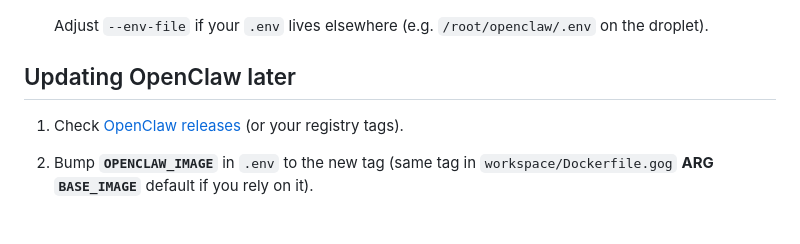
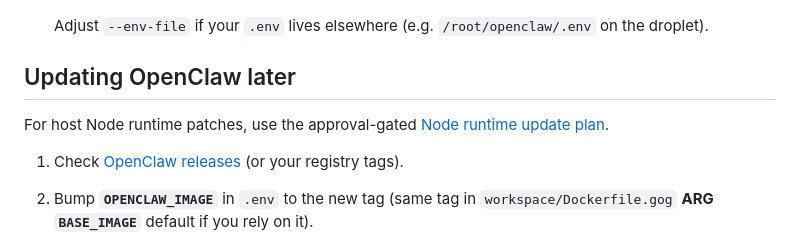
Before and after one commit to adriellpz/UbiClawBot, a Markdown page: DEPLOY.md, the part around the change. GitHub-like rendering.

Commit message:
docs: add Node runtime update plan

```diff
--- a/DEPLOY.md
+++ b/DEPLOY.md
@@ -36,6 +36,8 @@ This repository holds **your** configuration and Docker/Caddy glue. **OpenClaw i
    Adjust `--env-file` if your `.env` lives elsewhere (e.g. `/root/openclaw/.env` on the droplet).
 
 ## Updating OpenClaw later
+
+For host Node runtime patches, use the approval-gated [Node runtime update plan](./NODE-UPDATE-PLAN.md).
 
 1. Check [OpenClaw releases](https://github.com/openclaw/openclaw/releases) (or your registry tags).
 2. Bump **`OPENCLAW_IMAGE`** in `.env` to the new tag (same tag in `workspace/Dockerfile.gog` **ARG `BASE_IMAGE`** default if you rely on it).
```
Also changed, not shown: NODE-UPDATE-PLAN.md (added, +62 -0 lines).
